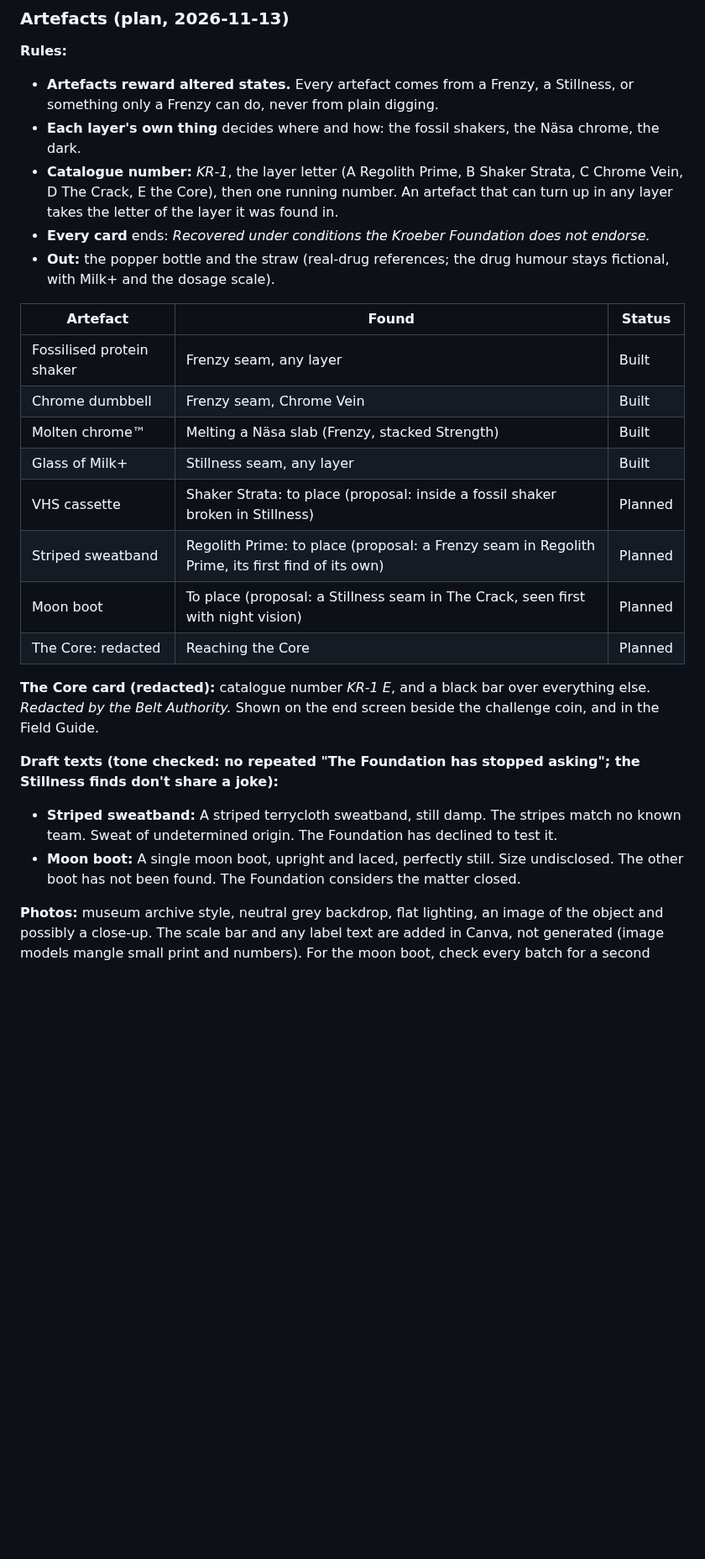
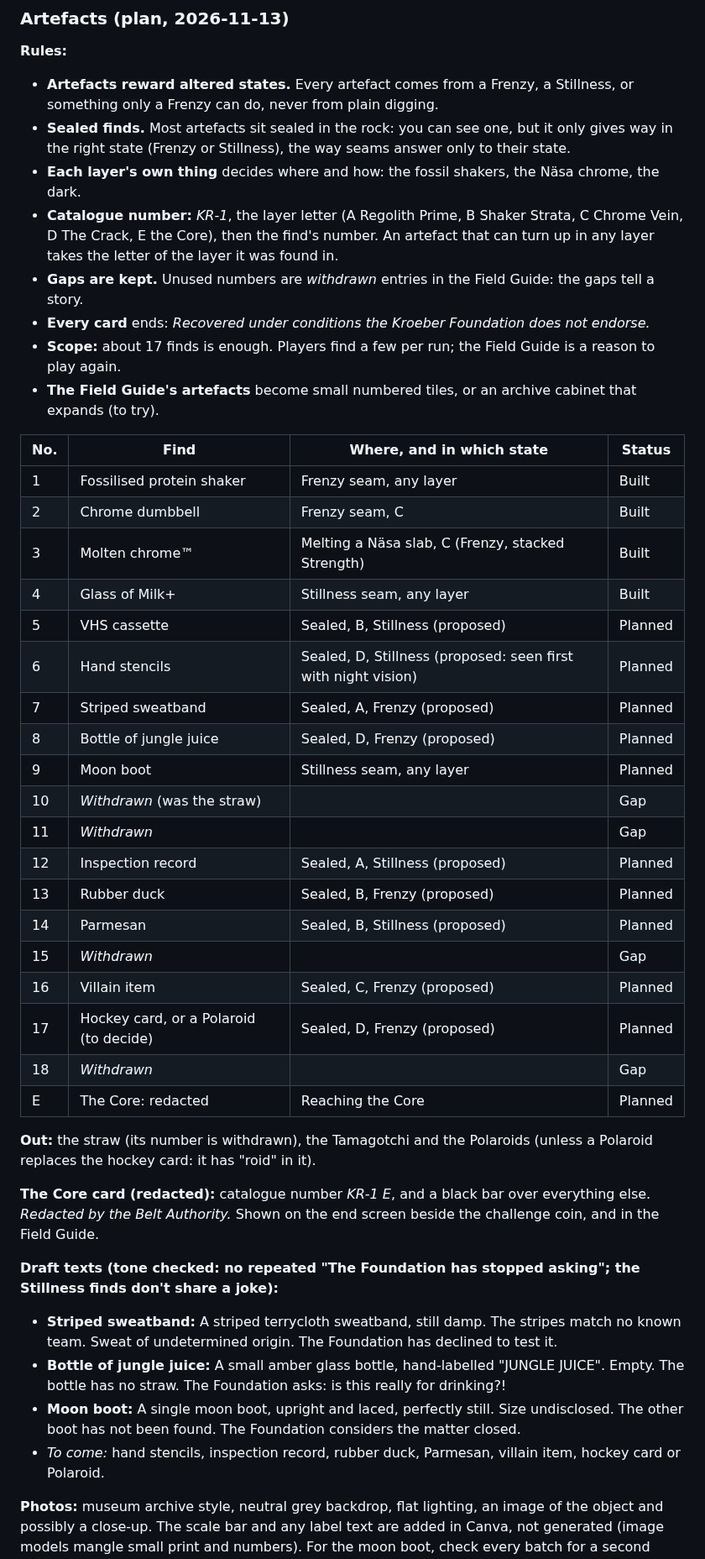
Before and after one commit to karohall/ass2roid-game, a Markdown page: GDD.md, the part around the change. Shown at 84% size. Drawn GitHub-style; blank space fills up the shorter version.

Commit message:
Artefact catalogue: sealed finds by state, gaps as withdrawn entries, jungle juice
Co-Authored-By: Claude Opus 5.5 <noreply@anthropic.com>

```diff
--- a/GDD.md
+++ b/GDD.md
@@ -78,27 +78,45 @@ In Prototype 1, Regolith Whey mixes Strength, and Legacy Powder (seeping up from
 ### Artefacts (plan, 2026-11-13)
 **Rules:**
 - **Artefacts reward altered states.** Every artefact comes from a Frenzy, a Stillness, or something only a Frenzy can do, never from plain digging.
+- **Sealed finds.** Most artefacts sit sealed in the rock: you can see one, but it only gives way in the right state (Frenzy or Stillness), the way seams answer only to their state.
 - **Each layer's own thing** decides where and how: the fossil shakers, the Näsa chrome, the dark.
-- **Catalogue number:** *KR-1*, the layer letter (A Regolith Prime, B Shaker Strata, C Chrome Vein, D The Crack, E the Core), then one running number. An artefact that can turn up in any layer takes the letter of the layer it was found in.
+- **Catalogue number:** *KR-1*, the layer letter (A Regolith Prime, B Shaker Strata, C Chrome Vein, D The Crack, E the Core), then the find's number. An artefact that can turn up in any layer takes the letter of the layer it was found in.
+- **Gaps are kept.** Unused numbers are *withdrawn* entries in the Field Guide: the gaps tell a story.
 - **Every card** ends: *Recovered under conditions the Kroeber Foundation does not endorse.*
-- **Out:** the popper bottle and the straw (real-drug references; the drug humour stays fictional, with Milk+ and the dosage scale).
+- **Scope:** about 17 finds is enough. Players find a few per run; the Field Guide is a reason to play again.
+- **The Field Guide's artefacts** become small numbered tiles, or an archive cabinet that expands (to try).
 
-| Artefact | Found | Status |
-|---|---|---|
-| Fossilised protein shaker | Frenzy seam, any layer | Built |
-| Chrome dumbbell | Frenzy seam, Chrome Vein | Built |
-| Molten chrome™ | Melting a Näsa slab (Frenzy, stacked Strength) | Built |
-| Glass of Milk+ | Stillness seam, any layer | Built |
-| VHS cassette | Shaker Strata: to place (proposal: inside a fossil shaker broken in Stillness) | Planned |
-| Striped sweatband | Regolith Prime: to place (proposal: a Frenzy seam in Regolith Prime, its first find of its own) | Planned |
-| Moon boot | To place (proposal: a Stillness seam in The Crack, seen first with night vision) | Planned |
-| The Core: redacted | Reaching the Core | Planned |
+| No. | Find | Where, and in which state | Status |
+|---|---|---|---|
+| 1 | Fossilised protein shaker | Frenzy seam, any layer | Built |
+| 2 | Chrome dumbbell | Frenzy seam, C | Built |
+| 3 | Molten chrome™ | Melting a Näsa slab, C (Frenzy, stacked Strength) | Built |
+| 4 | Glass of Milk+ | Stillness seam, any layer | Built |
+| 5 | VHS cassette | Sealed, B, Stillness (proposed) | Planned |
+| 6 | Hand stencils | Sealed, D, Stillness (proposed: seen first with night vision) | Planned |
+| 7 | Striped sweatband | Sealed, A, Frenzy (proposed) | Planned |
+| 8 | Bottle of jungle juice | Sealed, D, Frenzy (proposed) | Planned |
+| 9 | Moon boot | Stillness seam, any layer | Planned |
+| 10 | _Withdrawn_ (was the straw) | | Gap |
+| 11 | _Withdrawn_ | | Gap |
+| 12 | Inspection record | Sealed, A, Stillness (proposed) | Planned |
+| 13 | Rubber duck | Sealed, B, Frenzy (proposed) | Planned |
+| 14 | Parmesan | Sealed, B, Stillness (proposed) | Planned |
+| 15 | _Withdrawn_ | | Gap |
+| 16 | Villain item | Sealed, C, Frenzy (proposed) | Planned |
+| 17 | Hockey card, or a Polaroid (to decide) | Sealed, D, Frenzy (proposed) | Planned |
+| 18 | _Withdrawn_ | | Gap |
+| E | The Core: redacted | Reaching the Core | Planned |
+
+**Out:** the straw (its number is withdrawn), the Tamagotchi and the Polaroids (unless a Polaroid replaces the hockey card: it has "roid" in it).
 
 **The Core card (redacted):** catalogue number *KR-1 E*, and a black bar over everything else. *Redacted by the Belt Authority.* Shown on the end screen beside the challenge coin, and in the Field Guide.
 
 **Draft texts (tone checked: no repeated "The Foundation has stopped asking"; the Stillness finds don't share a joke):**
 - **Striped sweatband:** A striped terrycloth sweatband, still damp. The stripes match no known team. Sweat of undetermined origin. The Foundation has declined to test it.
+- **Bottle of jungle juice:** A small amber glass bottle, hand-labelled "JUNGLE JUICE". Empty. The bottle has no straw. The Foundation asks: is this really for drinking?!
 - **Moon boot:** A single moon boot, upright and laced, perfectly still. Size undisclosed. The other boot has not been found. The Foundation considers the matter closed.
+- _To come:_ hand stencils, inspection record, rubber duck, Parmesan, villain item, hockey card or Polaroid.
 
 **Photos:** museum archive style, neutral grey backdrop, flat lighting, an image of the object and possibly a close-up. The scale bar and any label text are added in Canva, not generated (image models mangle small print and numbers). For the moon boot, check every batch for a second boot.
 
```
Also changed, not shown: DEVLOG.md (+2 -0 lines).
